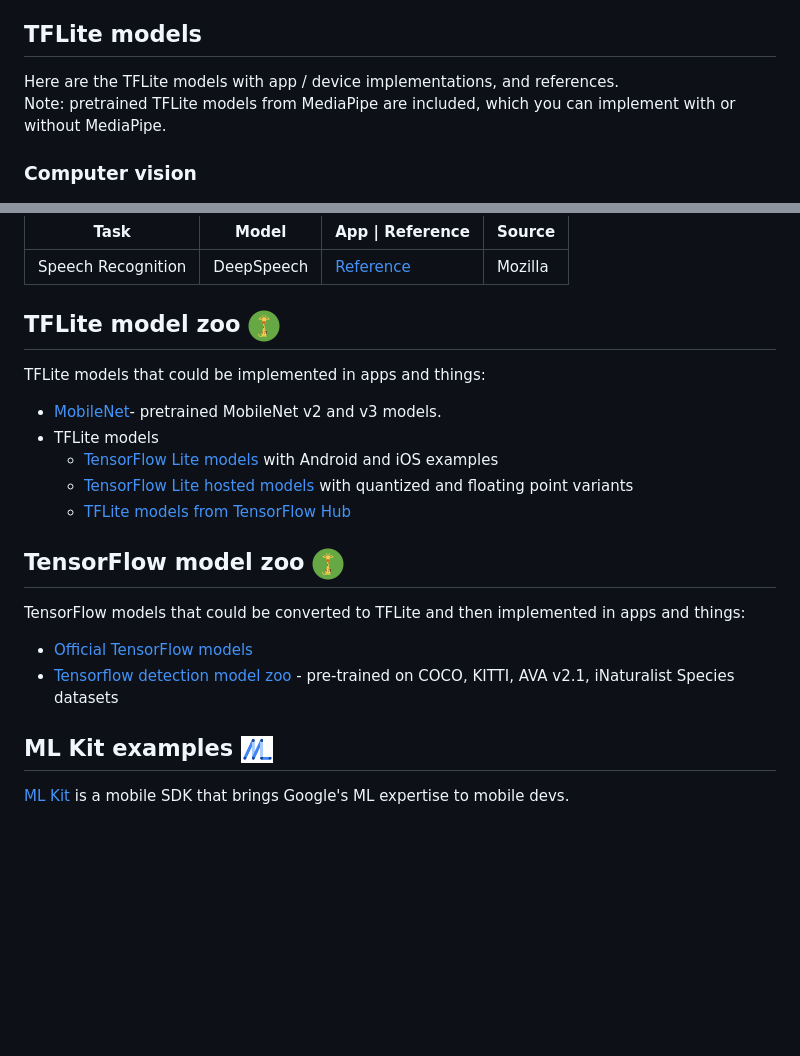
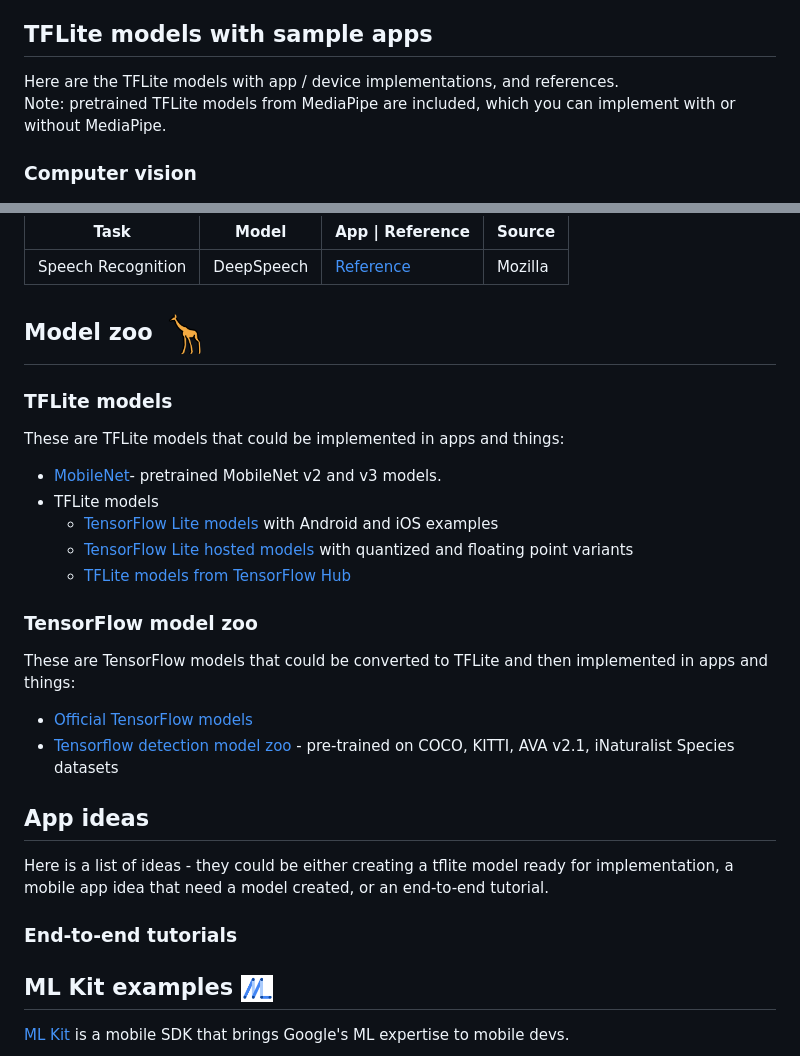
Before and after one commit to margaretmz/awesome-tensorflow-lite, a Markdown page: README.md, 2 parts joined by grey strips. Rendered like a GitHub page; pictures changed too: images/zoo.png; blank space fills up the shorter version.

Commit message:
Update model zoo section

```diff
--- a/README.md
+++ b/README.md
@@ -19,7 +19,7 @@ Here are some new features recently announced at TensorFlow World:
 * **On-device training** is finally here! Currently limited to transfer learning for image classification only but it's a great start - [Blog](https://blog.tensorflow.org/2019/12/example-on-device-model-personalization.html) | Sample code ([Android](https://github.com/tensorflow/examples/blob/master/lite/examples/model_personalization/README.md)). Here is an example from the community - on-device activity recognition for next-generation privacy-preserving personal informatics apps - [Blog](https://aqibsaeed.github.io/on-device-activity-recognition) | [Android](https://github.com/aqibsaeed/on-device-activity-recognition). Leverage transfer learning for efficiently training context sensing models directly on the Android device without the need for sending data to the server.
 * Accelerating TensorFlow Lite on Qualcomm Hexagon DSPs - [Blog](https://blog.tensorflow.org/2019/12/accelerating-tensorflow-lite-on-qualcomm.html) | [Documentation](https://github.com/tensorflow/tensorflow/blob/master/tensorflow/lite/g3doc/performance/hexagon_delegate.md)
 
-## TFLite models
+## TFLite models with sample apps
 Here are the TFLite models with app / device implementations, and references.
 Note: pretrained TFLite models from MediaPipe are included, which you can implement with or without MediaPipe.
 
@@ -57,19 +57,26 @@ Text Classification | [Download](https://storage.googleapis.com/download.tensorf
 | ------------------ |----------| ------------------- | --------- |
 | Speech Recognition | DeepSpeech | [Reference](https://github.com/mozilla/DeepSpeech/tree/master/native_client/java) | Mozilla |
 
-## TFLite model zoo <img src="images/zoo.png" width='32' height='32'/>
-TFLite models that could be implemented in apps and things:
+## Model zoo <img src="images/zoo.png" width='48' height='48'/>
+### TFLite models
+These are TFLite models that could be implemented in apps and things:
 *  [MobileNet](https://github.com/tensorflow/models/blob/master/research/slim/nets/mobilenet/README.md)- pretrained MobileNet v2 and v3 models.
 * TFLite models
     * [TensorFlow Lite models](https://www.tensorflow.org/lite/models) with Android and iOS examples
     * [TensorFlow Lite hosted models](https://www.tensorflow.org/lite/guide/hosted_models) with quantized and floating point variants
     * [TFLite models from TensorFlow Hub](https://tfhub.dev/s?q=tflite)
 
-## TensorFlow model zoo <img src="images/zoo.png" width='32' height='32'/>
-TensorFlow models that could be converted to TFLite and then implemented in apps and things:
+### TensorFlow model zoo
+These are TensorFlow models that could be converted to TFLite and then implemented in apps and things:
 * [Official TensorFlow models](https://github.com/tensorflow/models/tree/master/official)
 * [Tensorflow detection model zoo](https://github.com/tensorflow/models/blob/master/research/object_detection/g3doc/detection_model_zoo.md) -
 pre-trained on COCO, KITTI,  AVA v2.1, iNaturalist Species datasets
+
+## App ideas
+Here is a list of ideas - they could be either creating a tflite model ready for implementation, a mobile app idea that need a model created, or an end-to-end tutorial.
+
+### End-to-end tutorials
+
 
 ## ML Kit examples <img src="images/mlkit.png" width='32' height='32'/>
 [ML Kit](https://developers.google.com/ml-kit) is a mobile SDK that brings Google's ML expertise to mobile devs.
```
